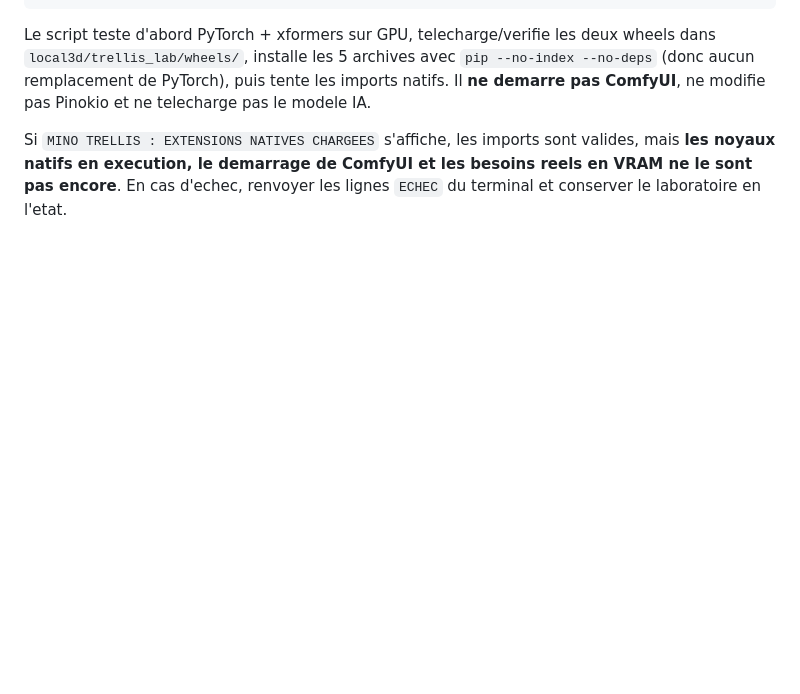
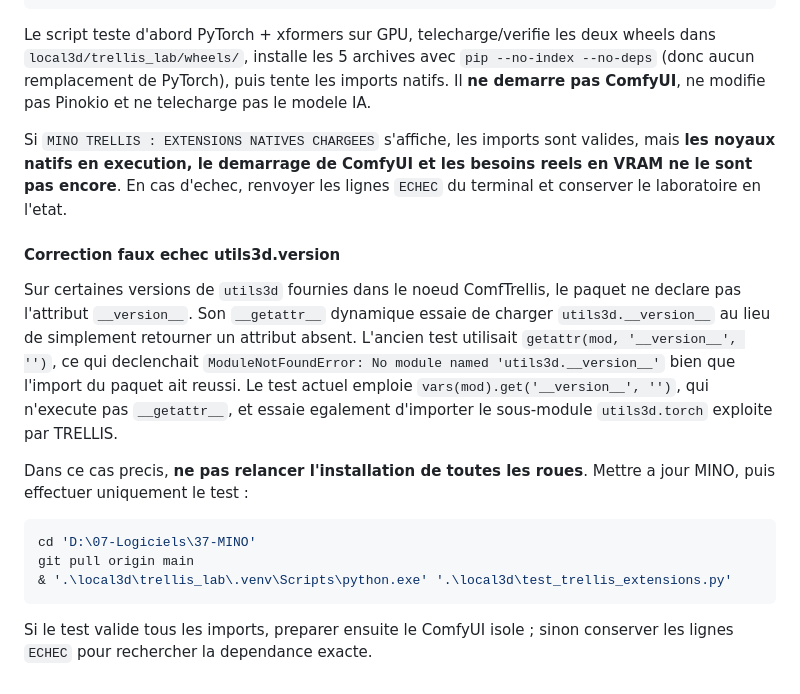
Before and after one commit to Gpro-sudo/MINO, a Markdown page: local3d/README.md, the part around the change. Drawn GitHub-style; blank space fills up the shorter version.

Commit message:
docs: explain utils3d lazy version lookup and rerun-only fix

````diff
--- a/local3d/README.md
+++ b/local3d/README.md
@@ -203,3 +203,17 @@ powershell -NoProfile -ExecutionPolicy Bypass -File '.\local3d\installer_trellis
 Le script teste d'abord PyTorch + xformers sur GPU, telecharge/verifie les deux wheels dans `local3d/trellis_lab/wheels/`, installe les 5 archives avec `pip --no-index --no-deps` (donc aucun remplacement de PyTorch), puis tente les imports natifs. Il **ne demarre pas ComfyUI**, ne modifie pas Pinokio et ne telecharge pas le modele IA.
 
 Si `MINO TRELLIS : EXTENSIONS NATIVES CHARGEES` s'affiche, les imports sont valides, mais **les noyaux natifs en execution, le demarrage de ComfyUI et les besoins reels en VRAM ne le sont pas encore**. En cas d'echec, renvoyer les lignes `ECHEC` du terminal et conserver le laboratoire en l'etat.
+
+#### Correction faux echec utils3d.__version__
+
+Sur certaines versions de `utils3d` fournies dans le noeud ComfTrellis, le paquet ne declare pas l'attribut `__version__`. Son `__getattr__` dynamique essaie de charger `utils3d.__version__` au lieu de simplement retourner un attribut absent. L'ancien test utilisait `getattr(mod, '__version__', '')`, ce qui declenchait `ModuleNotFoundError: No module named 'utils3d.__version__'` bien que l'import du paquet ait reussi. Le test actuel emploie `vars(mod).get('__version__', '')`, qui n'execute pas `__getattr__`, et essaie egalement d'importer le sous-module `utils3d.torch` exploite par TRELLIS.
+
+Dans ce cas precis, **ne pas relancer l'installation de toutes les roues**. Mettre a jour MINO, puis effectuer uniquement le test :
+
+```powershell
+cd 'D:\07-Logiciels\37-MINO'
+git pull origin main
+& '.\local3d\trellis_lab\.venv\Scripts\python.exe' '.\local3d\test_trellis_extensions.py'
+```
+
+Si le test valide tous les imports, preparer ensuite le ComfyUI isole ; sinon conserver les lignes `ECHEC` pour rechercher la dependance exacte.
````
